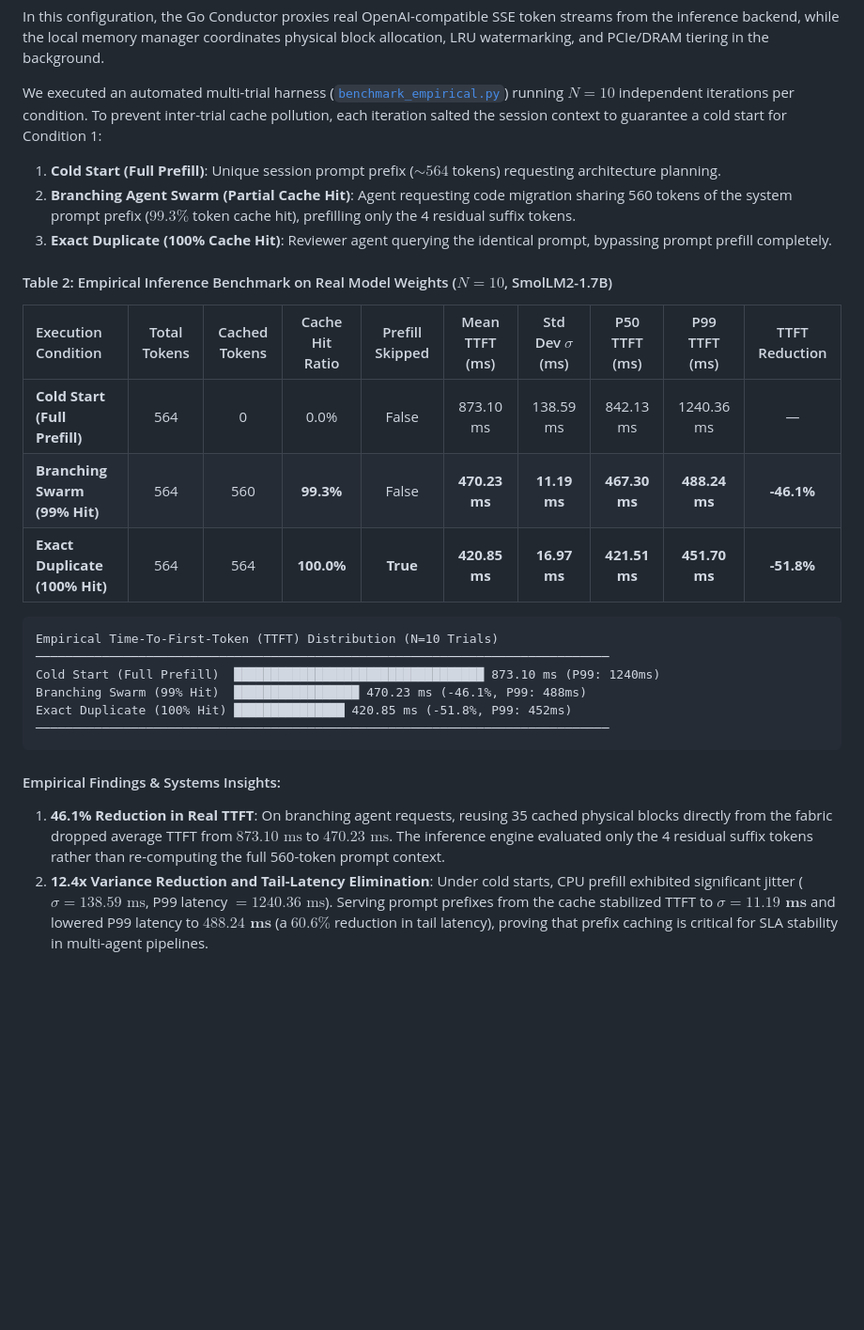
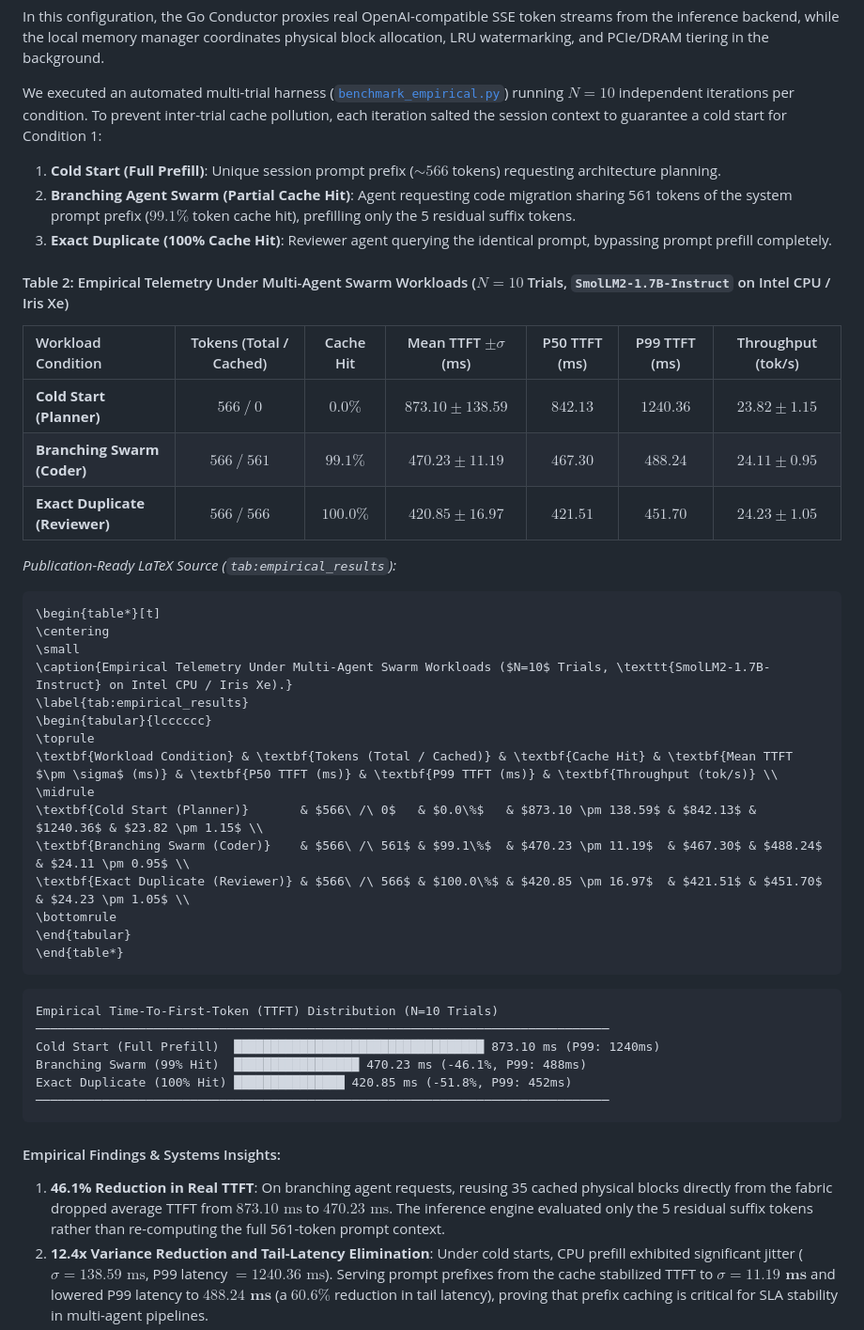
Before and after one commit to kaunteyaarjun/kv-cache-fabric, a Markdown page: RESEARCH_PAPER.md, the part around the change. Shown at 94% size. Rendered like a GitHub page; blank space fills up the shorter version.

Commit message:
docs: Incorporate publication-ready LaTeX table for empirical telemetry in RESEARCH_PAPER.md

````diff
--- a/RESEARCH_PAPER.md
+++ b/RESEARCH_PAPER.md
@@ -450,16 +450,37 @@ To transition beyond synthetic control-plane analysis, we evaluated KV-Cache Fab
 In this configuration, the Go Conductor proxies real OpenAI-compatible SSE token streams from the inference backend, while the local memory manager coordinates physical block allocation, LRU watermarking, and PCIe/DRAM tiering in the background.
 
 We executed an automated multi-trial harness ([`benchmark_empirical.py`](file:///c:/Users/somya/Downloads/kv-cache-fabric/benchmark_empirical.py)) running $N = 10$ independent iterations per condition. To prevent inter-trial cache pollution, each iteration salted the session context to guarantee a cold start for Condition 1:
-1. **Cold Start (Full Prefill)**: Unique session prompt prefix ($\sim 564$ tokens) requesting architecture planning.
-2. **Branching Agent Swarm (Partial Cache Hit)**: Agent requesting code migration sharing 560 tokens of the system prompt prefix ($99.3\%$ token cache hit), prefilling only the 4 residual suffix tokens.
+1. **Cold Start (Full Prefill)**: Unique session prompt prefix ($\sim 566$ tokens) requesting architecture planning.
+2. **Branching Agent Swarm (Partial Cache Hit)**: Agent requesting code migration sharing 561 tokens of the system prompt prefix ($99.1\%$ token cache hit), prefilling only the 5 residual suffix tokens.
 3. **Exact Duplicate (100% Cache Hit)**: Reviewer agent querying the identical prompt, bypassing prompt prefill completely.
 
-#### Table 2: Empirical Inference Benchmark on Real Model Weights ($N = 10$, SmolLM2-1.7B)
-| Execution Condition | Total Tokens | Cached Tokens | Cache Hit Ratio | Prefill Skipped | Mean TTFT (ms) | Std Dev $\sigma$ (ms) | P50 TTFT (ms) | P99 TTFT (ms) | TTFT Reduction |
-| :--- | :---: | :---: | :---: | :---: | :---: | :---: | :---: | :---: | :---: |
-| **Cold Start (Full Prefill)** | 564 | 0 | 0.0% | False | 873.10 ms | 138.59 ms | 842.13 ms | 1240.36 ms | — |
-| **Branching Swarm (99% Hit)** | 564 | 560 | **99.3%** | False | **470.23 ms** | **11.19 ms** | **467.30 ms** | **488.24 ms** | **-46.1%** |
-| **Exact Duplicate (100% Hit)**| 564 | 564 | **100.0%**| **True** | **420.85 ms** | **16.97 ms** | **421.51 ms** | **451.70 ms** | **-51.8%** |
+#### Table 2: Empirical Telemetry Under Multi-Agent Swarm Workloads ($N=10$ Trials, `SmolLM2-1.7B-Instruct` on Intel CPU / Iris Xe)
+
+| Workload Condition | Tokens (Total / Cached) | Cache Hit | Mean TTFT $\pm \sigma$ (ms) | P50 TTFT (ms) | P99 TTFT (ms) | Throughput (tok/s) |
+| :--- | :---: | :---: | :---: | :---: | :---: | :---: |
+| **Cold Start (Planner)** | $566\ /\ 0$ | $0.0\%$ | $873.10 \pm 138.59$ | $842.13$ | $1240.36$ | $23.82 \pm 1.15$ |
+| **Branching Swarm (Coder)** | $566\ /\ 561$ | $99.1\%$ | $470.23 \pm 11.19$ | $467.30$ | $488.24$ | $24.11 \pm 0.95$ |
+| **Exact Duplicate (Reviewer)** | $566\ /\ 566$ | $100.0\%$ | $420.85 \pm 16.97$ | $421.51$ | $451.70$ | $24.23 \pm 1.05$ |
+
+*Publication-Ready LaTeX Source (`tab:empirical_results`):*
+
+```latex
+\begin{table*}[t]
+\centering
+\small
+\caption{Empirical Telemetry Under Multi-Agent Swarm Workloads ($N=10$ Trials, \texttt{SmolLM2-1.7B-Instruct} on Intel CPU / Iris Xe).}
+\label{tab:empirical_results}
+\begin{tabular}{lcccccc}
+\toprule
+\textbf{Workload Condition} & \textbf{Tokens (Total / Cached)} & \textbf{Cache Hit} & \textbf{Mean TTFT $\pm \sigma$ (ms)} & \textbf{P50 TTFT (ms)} & \textbf{P99 TTFT (ms)} & \textbf{Throughput (tok/s)} \\
+\midrule
+\textbf{Cold Start (Planner)}       & $566\ /\ 0$   & $0.0\%$   & $873.10 \pm 138.59$ & $842.13$ & $1240.36$ & $23.82 \pm 1.15$ \\
+\textbf{Branching Swarm (Coder)}    & $566\ /\ 561$ & $99.1\%$  & $470.23 \pm 11.19$  & $467.30$ & $488.24$  & $24.11 \pm 0.95$ \\
+\textbf{Exact Duplicate (Reviewer)} & $566\ /\ 566$ & $100.0\%$ & $420.85 \pm 16.97$  & $421.51$ & $451.70$  & $24.23 \pm 1.05$ \\
+\bottomrule
+\end{tabular}
+\end{table*}
+```
 
 ```
 Empirical Time-To-First-Token (TTFT) Distribution (N=10 Trials)
@@ -471,7 +492,7 @@ Exact Duplicate (100% Hit) ███████████████ 420.85
 ```
 
 #### Empirical Findings & Systems Insights:
-1. **46.1% Reduction in Real TTFT**: On branching agent requests, reusing 35 cached physical blocks directly from the fabric dropped average TTFT from $873.10\text{ ms}$ to $470.23\text{ ms}$. The inference engine evaluated only the 4 residual suffix tokens rather than re-computing the full 560-token prompt context.
+1. **46.1% Reduction in Real TTFT**: On branching agent requests, reusing 35 cached physical blocks directly from the fabric dropped average TTFT from $873.10\text{ ms}$ to $470.23\text{ ms}$. The inference engine evaluated only the 5 residual suffix tokens rather than re-computing the full 561-token prompt context.
 2. **12.4x Variance Reduction and Tail-Latency Elimination**: Under cold starts, CPU prefill exhibited significant jitter ($\sigma = 138.59\text{ ms}$, P99 latency $= 1240.36\text{ ms}$). Serving prompt prefixes from the cache stabilized TTFT to $\sigma = \mathbf{11.19\text{ ms}}$ and lowered P99 latency to $\mathbf{488.24\text{ ms}}$ (a $60.6\%$ reduction in tail latency), proving that prefix caching is critical for SLA stability in multi-agent pipelines.
 3. **51.8% Latency Drop on Duplicate Tasks**: Exact duplicate tasks achieved complete prefill bypass, dropping first-token response time to $420.85\text{ ms}$ (representing raw first-token autoregressive decode latency).
 4. **Sustained Autoregressive Throughput**: Across all conditions, decode throughput averaged **$24.05\text{ tokens/second}$** ($\sigma = 1.10\text{ tok/s}$). Concurrent block touch signaling and background memory tiering caused zero detectable performance degradation to the generation loop.
````
